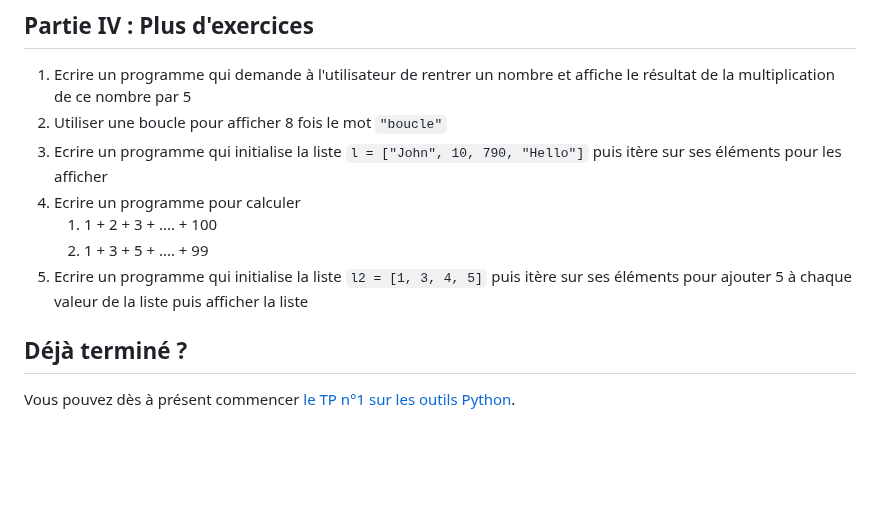
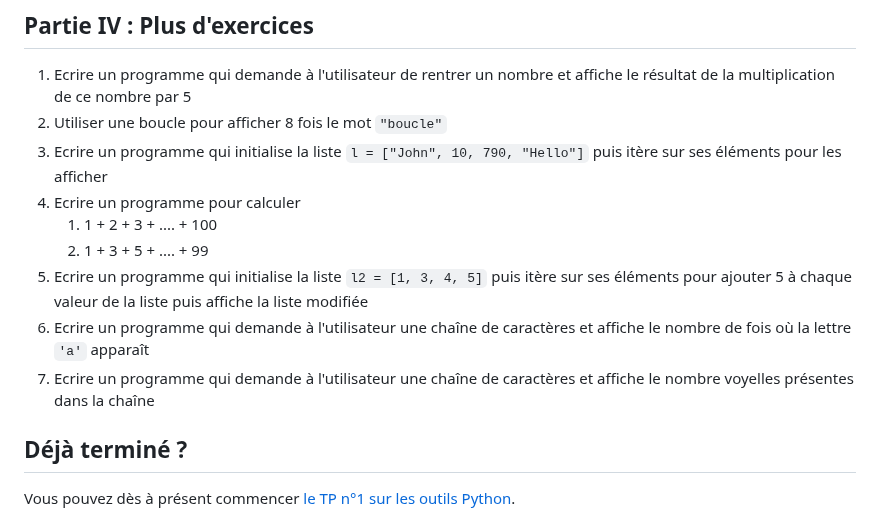
Before and after one commit to blavad/poo-python, a Markdown page: TP0-Python/README.md, the part around the change. GitHub-like rendering; blank space fills up the shorter version.

Commit message:
feat: exercices complémentaires

```diff
--- a/TP0-Python/README.md
+++ b/TP0-Python/README.md
@@ -60,8 +60,10 @@ Pour chacune des fonctions ci-dessous, implémentez la fonction dans le fichier
 1. Ecrire un programme qui initialise la liste `l = ["John", 10, 790, "Hello"]` puis itère sur ses éléments pour les afficher
 1. Ecrire un programme pour calculer
    1. 1 + 2 + 3 + .... + 100
-   2. 1 + 3 + 5 + .... + 99
-1. Ecrire un programme qui initialise la liste `l2 = [1, 3, 4, 5]` puis itère sur ses éléments pour ajouter 5 à chaque valeur de la liste puis afficher la liste
+   1. 1 + 3 + 5 + .... + 99
+1. Ecrire un programme qui initialise la liste `l2 = [1, 3, 4, 5]` puis itère sur ses éléments pour ajouter 5 à chaque valeur de la liste puis affiche la liste modifiée
+1. Ecrire un programme qui demande à l'utilisateur une chaîne de caractères et affiche le nombre de fois où la lettre `'a'` apparaît
+1. Ecrire un programme qui demande à l'utilisateur une chaîne de caractères et affiche le nombre voyelles présentes dans la chaîne
 
 ## Déjà terminé ?
 
```
